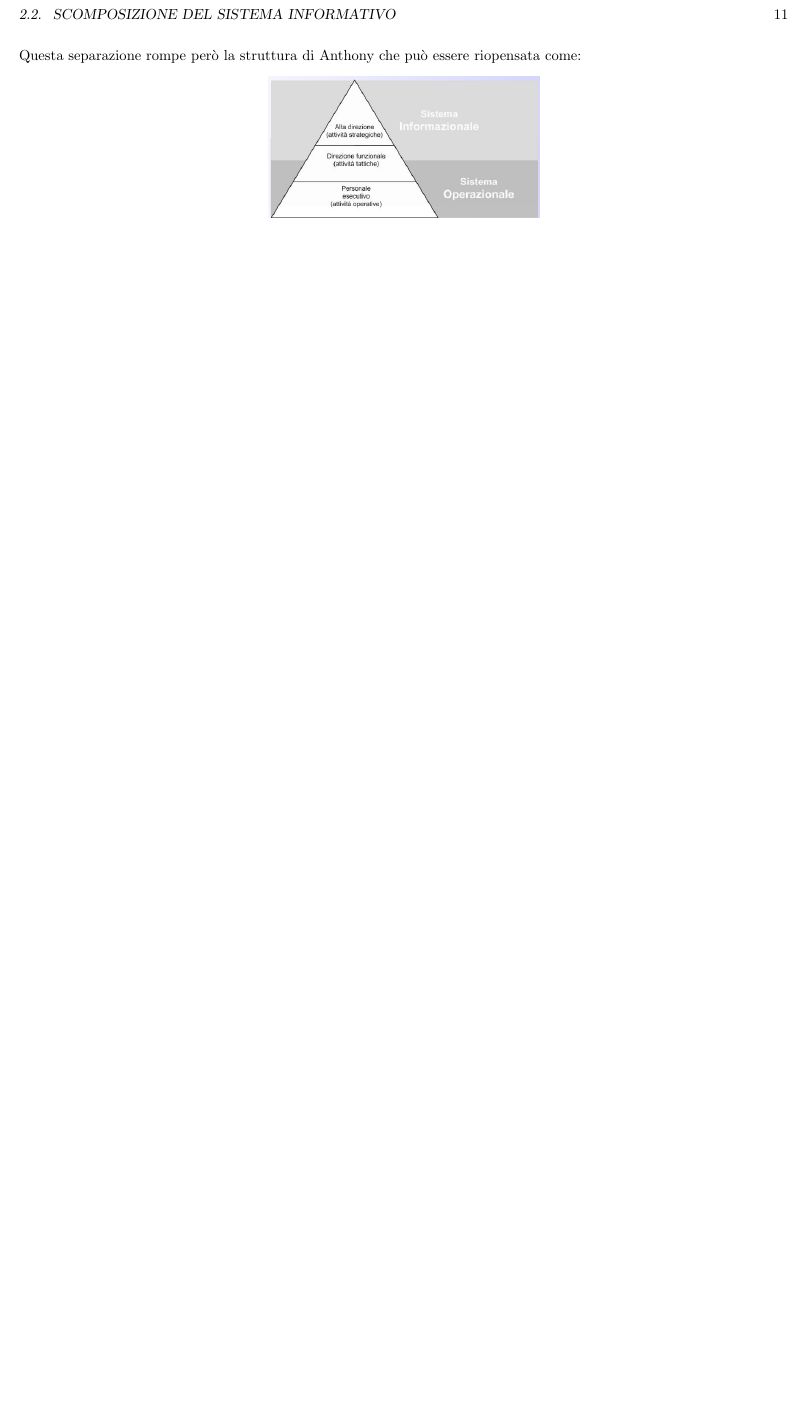
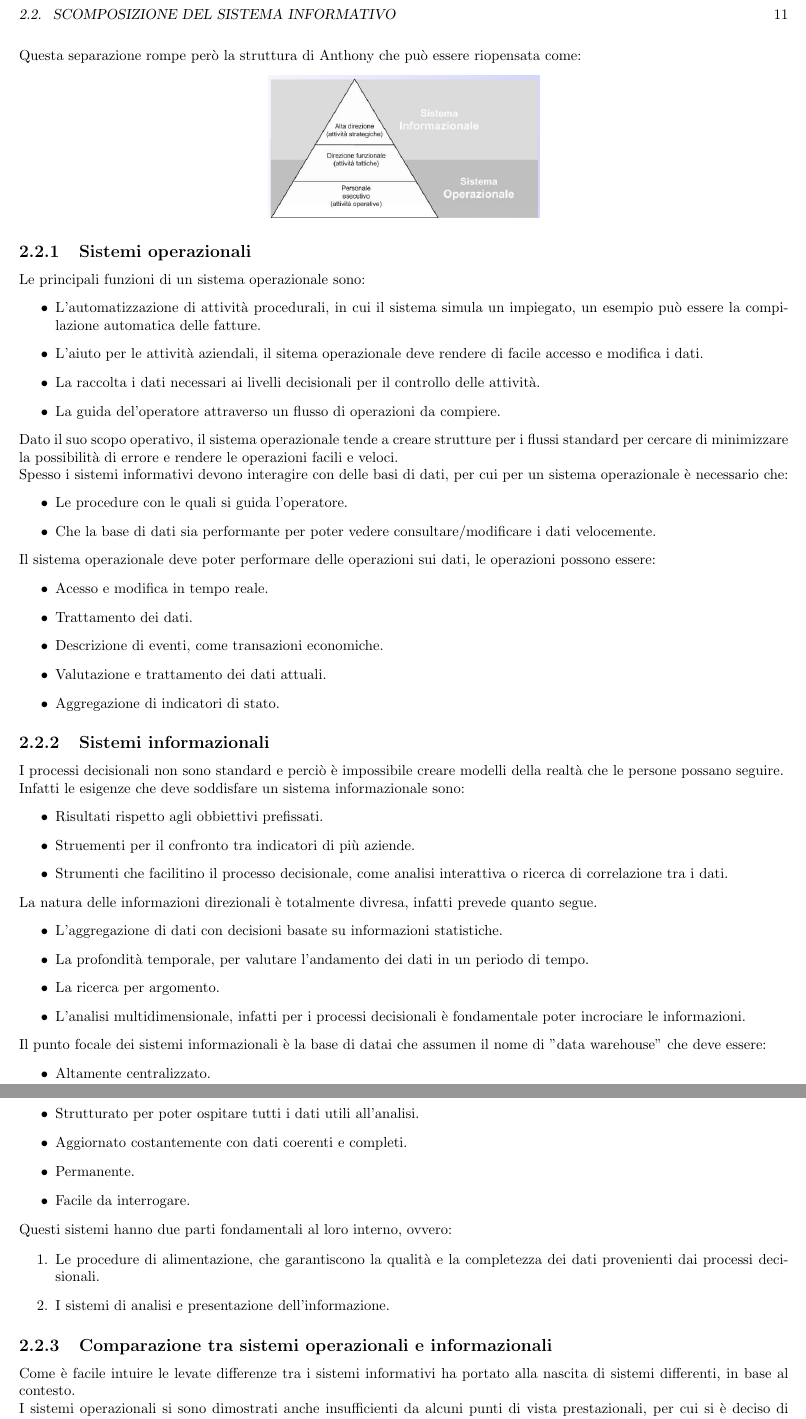
Before and after one commit to elblasco/sistemi-informativi, a LaTeX book (appunti/main.tex): part of page 11 of 11 before the commit and two parts of pages 11 and 12 of 12 after it, the two joined at a grey line, cut so that both start at the same text, the shorter picture padded with empty space. Compiled offline with pdfLaTeX.

Commit message:
Finito capitolo 2

```diff
--- a/appunti/main.tex
+++ b/appunti/main.tex
@@ -209,3 +209,59 @@
     \begin{center}
         \includegraphics[scale=0.5]{anthony_mark_02.png}
     \end{center}
+
+    \subsection{Sistemi operazionali}
+    Le principali funzioni di un sistema operazionale sono:
+    \begin{itemize}
+        \item L'automatizzazione di attività procedurali, in cui il sistema simula un impiegato, un esempio può essere la compilazione automatica delle fatture.
+        \item L'aiuto per le attività aziendali, il sitema operazionale deve rendere di facile accesso e modifica i dati.
+        \item La raccolta i dati necessari ai livelli decisionali per il controllo delle attività.
+        \item La guida del'operatore attraverso un flusso di operazioni da compiere.
+    \end{itemize}
+    Dato il suo scopo operativo, il sistema operazionale tende a creare strutture per i flussi standard per cercare di minimizzare la possibilità di errore e rendere le operazioni facili e veloci.\\
+    Spesso i sistemi informativi devono interagire con delle basi di dati, per cui per un sistema operazionale è necessario che:
+    \begin{itemize}
+        \item Le procedure con le quali si guida l'operatore.
+        \item Che la base di dati sia performante per poter vedere consultare/modificare i dati velocemente.
+    \end{itemize}
+    Il sistema operazionale deve poter performare delle operazioni sui dati, le operazioni possono essere:
+    \begin{itemize}
+        \item Acesso e modifica in tempo reale.
+        \item Trattamento dei dati.
+        \item Descrizione di eventi, come transazioni economiche.
+        \item Valutazione e trattamento dei dati attuali.
+        \item Aggregazione di indicatori di stato.
+    \end{itemize}
+    \subsection{Sistemi informazionali}
+    I processi decisionali non sono standard e perciò è impossibile creare modelli della realtà che le persone possano seguire.\\
+    Infatti le esigenze che deve soddisfare un sistema informazionale sono:
+    \begin{itemize}
+        \item Risultati rispetto agli obbiettivi prefissati.
+        \item Struementi per il confronto tra indicatori di più aziende.
+        \item Strumenti che facilitino il processo decisionale, come analisi interattiva o ricerca di correlazione tra i dati.
+    \end{itemize}
+    La natura delle informazioni direzionali è totalmente divresa, infatti prevede quanto segue.
+    \begin{itemize}
+        \item L'aggregazione di dati con decisioni basate su informazioni statistiche.
+        \item La profondità temporale, per valutare l'andamento dei dati in un periodo di tempo.
+        \item La ricerca per argomento.
+        \item L'analisi multidimensionale, infatti per i processi decisionali è fondamentale poter incrociare le informazioni.
+    \end{itemize}
+    Il punto focale dei sistemi informazionali è la base di datai che assumen il nome di "data warehouse" che deve essere:
+    \begin{itemize}
+        \item Altamente centralizzato.
+        \item Strutturato per poter ospitare tutti i dati utili all'analisi.
+        \item Aggiornato costantemente con dati coerenti e completi.
+        \item Permanente.
+        \item Facile da interrogare.
+    \end{itemize}
+    Questi sistemi hanno due parti fondamentali al loro interno, ovvero:
+    \begin{enumerate}
+        \item Le procedure di alimentazione, che garantiscono la qualità e la completezza dei dati provenienti dai processi decisionali.
+        \item I sistemi di analisi e presentazione dell'informazione.
+    \end{enumerate}
+
+    \subsection{Comparazione tra sistemi operazionali e informazionali}
+    Come è facile intuire le levate differenze tra i sistemi informativi ha portato alla nascita di sistemi differenti, in base al contesto.\\
+    I sistemi operazionali si sono dimostrati anche insufficienti da alcuni punti di vista prestazionali, per cui si è deciso di optare per la suddivisione in due categorie:
+    \begin{enumerate}
```
Also changed, not shown: appunti/main.pdf, appunti/main.tex (32 more changed lines).
